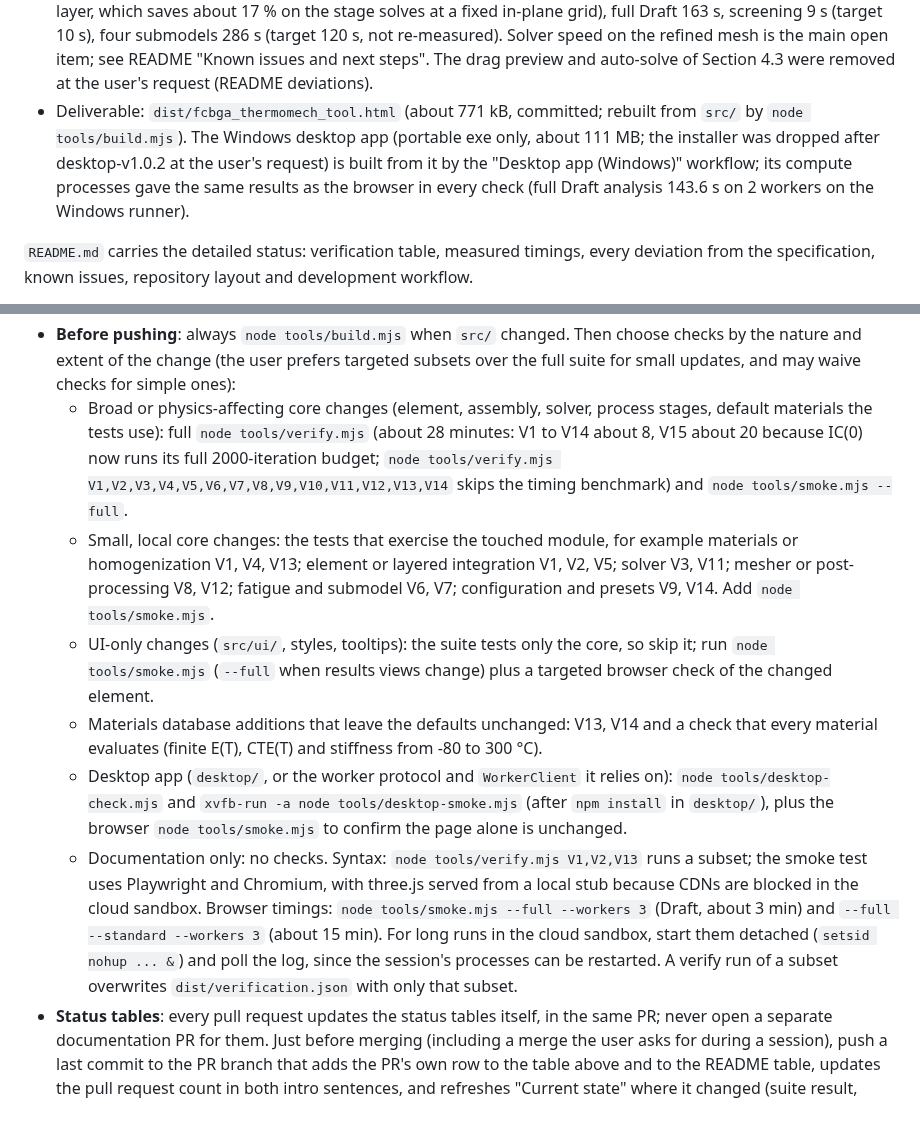
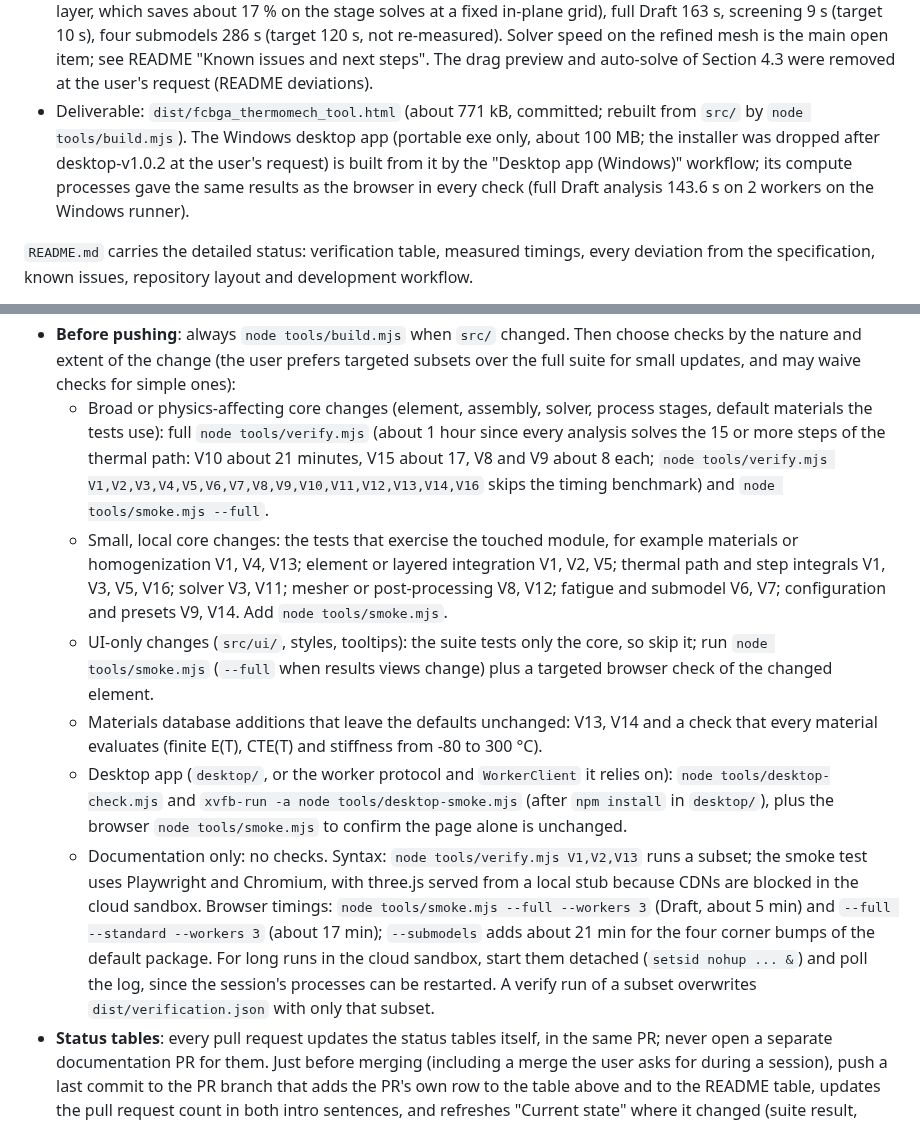
Before and after one commit to ProtonNeutronElectron69/Packaging-TM-modeling-tool, a Markdown page: CLAUDE.md, 2 parts joined by grey strips. Rendered like a GitHub page.

```diff
--- a/CLAUDE.md
+++ b/CLAUDE.md
@@ -41,7 +41,7 @@ Current state on `main`:
 
 - Verification suite: **15/15 pass** headless in Node (README "Verification status" records the measured values; `dist/verification.json` is written by each run but is gitignored, so a fresh clone has none).
 - Performance (Chromium, 4-core container, 3 workers), since the through-thickness refinement of PR 22: full Standard analysis 867 s at 302k DOF (target 90 s; 147 s before; measured before PR 24 put the TIM back to one layer, which saves about 17 % on the stage solves at a fixed in-plane grid), full Draft 163 s, screening 9 s (target 10 s), four submodels 286 s (target 120 s, not re-measured). Solver speed on the refined mesh is the main open item; see README "Known issues and next steps". The drag preview and auto-solve of Section 4.3 were removed at the user's request (README deviations).
-- Deliverable: `dist/fcbga_thermomech_tool.html` (about 771 kB, committed; rebuilt from `src/` by `node tools/build.mjs`). The Windows desktop app (portable exe only, about 111 MB; the installer was dropped after desktop-v1.0.2 at the user's request) is built from it by the "Desktop app (Windows)" workflow; its compute processes gave the same results as the browser in every check (full Draft analysis 143.6 s on 2 workers on the Windows runner).
+- Deliverable: `dist/fcbga_thermomech_tool.html` (about 771 kB, committed; rebuilt from `src/` by `node tools/build.mjs`). The Windows desktop app (portable exe only, about 100 MB; the installer was dropped after desktop-v1.0.2 at the user's request) is built from it by the "Desktop app (Windows)" workflow; its compute processes gave the same results as the browser in every check (full Draft analysis 143.6 s on 2 workers on the Windows runner).
 
 `README.md` carries the detailed status: verification table, measured timings, every deviation from the specification, known issues, repository layout and development workflow.
 
@@ -69,13 +69,13 @@ Where to pick up (open items, most important first; details in README "Known iss
 - **Run progress** (`src/ui/00e-progress.js`): `startRun()` and `runSensitivity()` open a record (`progressBegin()`, `progressMsg()`, `progressEnd()`) that drives the status-bar dot, bar, times and the Details panel, judged and redrawn once a second. The core reports live through `LIVE.post` / `liveReport()` (`src/core/10-solver.js`): the PCG solve (`start`, throttled `iter` with a downsampled residual history, `rebuild`, `fallback`, `solved`) and the bump submodel (`start`, `step`, `cutback`), at most once per `CONST.LIVE_INTERVAL_MS`; the green, orange and red thresholds are the `CONST.LIVE_*` values. The driver posts `{type: 'live', w, info}`: the main worker directly (w 0), each helper on a message port of its own (browser: a `liveport` message hands the page its end; desktop: `self.__livePort()`), so helper reports arrive while the main worker is inside a solve.
 - **Worker protocol** is in `src/worker.js` (message types `init`, `run`, `evalSteps`, `submodelRemote`, `submodels`, `fieldsAt`, `section`, `submodel`, `sensitivityCase`, `verify`, `meshInfo`; outgoing `progress`, `partial`, `result`, `error`, `live`, `liveport`). Nested helper workers are spawned from inside the main worker (`spawnHelper()`: a Web Worker from the source text in a browser, `self.__spawnHelper()` worker threads in the desktop compute process); keep a sequential fallback for every parallel path.
 - **Before pushing**: always `node tools/build.mjs` when `src/` changed. Then choose checks by the nature and extent of the change (the user prefers targeted subsets over the full suite for small updates, and may waive checks for simple ones):
-  - Broad or physics-affecting core changes (element, assembly, solver, process stages, default materials the tests use): full `node tools/verify.mjs` (about 28 minutes: V1 to V14 about 8, V15 about 20 because IC(0) now runs its full 2000-iteration budget; `node tools/verify.mjs V1,V2,V3,V4,V5,V6,V7,V8,V9,V10,V11,V12,V13,V14` skips the timing benchmark) and `node tools/smoke.mjs --full`.
-  - Small, local core changes: the tests that exercise the touched module, for example materials or homogenization V1, V4, V13; element or layered integration V1, V2, V5; solver V3, V11; mesher or post-processing V8, V12; fatigue and submodel V6, V7; configuration and presets V9, V14. Add `node tools/smoke.mjs`.
+  - Broad or physics-affecting core changes (element, assembly, solver, process stages, default materials the tests use): full `node tools/verify.mjs` (about 1 hour since every analysis solves the 15 or more steps of the thermal path: V10 about 21 minutes, V15 about 17, V8 and V9 about 8 each; `node tools/verify.mjs V1,V2,V3,V4,V5,V6,V7,V8,V9,V10,V11,V12,V13,V14,V16` skips the timing benchmark) and `node tools/smoke.mjs --full`.
+  - Small, local core changes: the tests that exercise the touched module, for example materials or homogenization V1, V4, V13; element or layered integration V1, V2, V5; thermal path and step integrals V1, V3, V5, V16; solver V3, V11; mesher or post-processing V8, V12; fatigue and submodel V6, V7; configuration and presets V9, V14. Add `node tools/smoke.mjs`.
   - UI-only changes (`src/ui/`, styles, tooltips): the suite tests only the core, so skip it; run `node tools/smoke.mjs` (`--full` when results views change) plus a targeted browser check of the changed element.
   - Materials database additions that leave the defaults unchanged: V13, V14 and a check that every material evaluates (finite E(T), CTE(T) and stiffness from -80 to 300 °C).
   - Desktop app (`desktop/`, or the worker protocol and `WorkerClient` it relies on): `node tools/desktop-check.mjs` and `xvfb-run -a node tools/desktop-smoke.mjs` (after `npm install` in `desktop/`), plus the browser `node tools/smoke.mjs` to confirm the page alone is unchanged.
   - Documentation only: no checks.
-  Syntax: `node tools/verify.mjs V1,V2,V13` runs a subset; the smoke test uses Playwright and Chromium, with three.js served from a local stub because CDNs are blocked in the cloud sandbox. Browser timings: `node tools/smoke.mjs --full --workers 3` (Draft, about 3 min) and `--full --standard --workers 3` (about 15 min). For long runs in the cloud sandbox, start them detached (`setsid nohup ... &`) and poll the log, since the session's processes can be restarted. A verify run of a subset overwrites `dist/verification.json` with only that subset.
+  Syntax: `node tools/verify.mjs V1,V2,V13` runs a subset; the smoke test uses Playwright and Chromium, with three.js served from a local stub because CDNs are blocked in the cloud sandbox. Browser timings: `node tools/smoke.mjs --full --workers 3` (Draft, about 5 min) and `--full --standard --workers 3` (about 17 min); `--submodels` adds about 21 min for the four corner bumps of the default package. For long runs in the cloud sandbox, start them detached (`setsid nohup ... &`) and poll the log, since the session's processes can be restarted. A verify run of a subset overwrites `dist/verification.json` with only that subset.
 - **Status tables**: every pull request updates the status tables itself, in the same PR; never open a separate documentation PR for them. Just before merging (including a merge the user asks for during a session), push a last commit to the PR branch that adds the PR's own row to the table above and to the README table, updates the pull request count in both intro sentences, and refreshes "Current state" where it changed (suite result, timings, deliverable size); then merge. Use the merge date in the user's local time (the merge commits record UTC-7: `TZ=America/Los_Angeles date +%F` at merge time); if the merge commit records another date (`git log -1 --format=%cd --date=short <merge sha>`), correct the row in the next PR.
 - **Git**: develop on the designated feature branch, open a pull request to `main`, and keep each PR focused. The only CI workflow builds the Windows desktop app; the headless suite and the smoke tests are the gate.
 - **Writing style** in UI copy, tooltips, comments and documentation: plain language, no em dashes (use commas or semicolons), units on every number, confidence labels on every result.
```
Also changed, not shown: README.md (+4 -4 lines).
